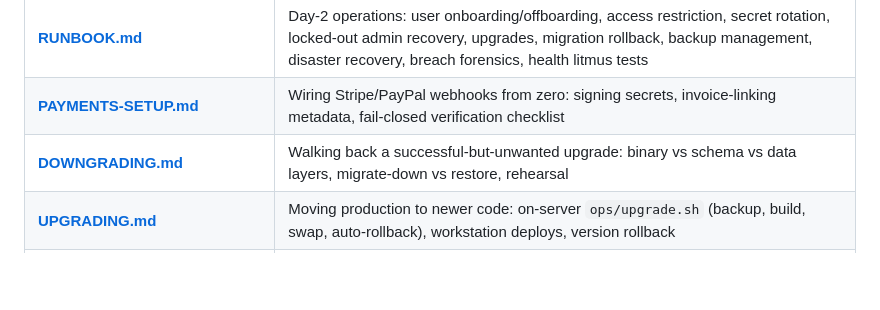
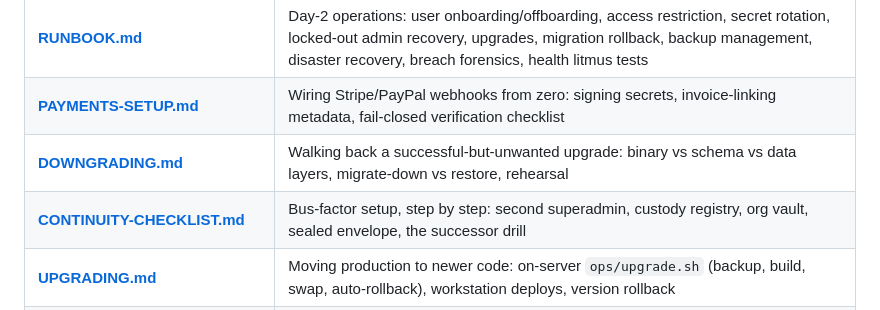
Before and after one commit to matthewscottconroy/Quorum, a Markdown page: README.md, the part around the change. Drawn GitHub-style; blank space fills up the shorter version.

```diff
--- a/README.md
+++ b/README.md
@@ -480,6 +480,7 @@ doesn't fully reverse its `.up.sql` breaks the build. To roll back by hand:
 | **[RUNBOOK.md](RUNBOOK.md)** | Day-2 operations: user onboarding/offboarding, access restriction, secret rotation, locked-out admin recovery, upgrades, migration rollback, backup management, disaster recovery, breach forensics, health litmus tests |
 | **[PAYMENTS-SETUP.md](PAYMENTS-SETUP.md)** | Wiring Stripe/PayPal webhooks from zero: signing secrets, invoice-linking metadata, fail-closed verification checklist |
 | **[DOWNGRADING.md](DOWNGRADING.md)** | Walking back a successful-but-unwanted upgrade: binary vs schema vs data layers, migrate-down vs restore, rehearsal |
+| **[CONTINUITY-CHECKLIST.md](CONTINUITY-CHECKLIST.md)** | Bus-factor setup, step by step: second superadmin, custody registry, org vault, sealed envelope, the successor drill |
 | **[UPGRADING.md](UPGRADING.md)** | Moving production to newer code: on-server `ops/upgrade.sh` (backup, build, swap, auto-rollback), workstation deploys, version rollback |
 | **[ARCHITECTURE.md](ARCHITECTURE.md)** | Diagrams: system architecture, request/backup data flow, network zones and trust boundaries |
 | **[EMAIL-SETUP.md](EMAIL-SETUP.md)** | SMTP from zero: what a relay is, why mail gets spam-blocked (SPF/DKIM/DMARC), Amazon SES walkthrough, Gmail stopgap |
```
Also changed, not shown: CONTINUITY-CHECKLIST.md (added, +150 -0 lines).
